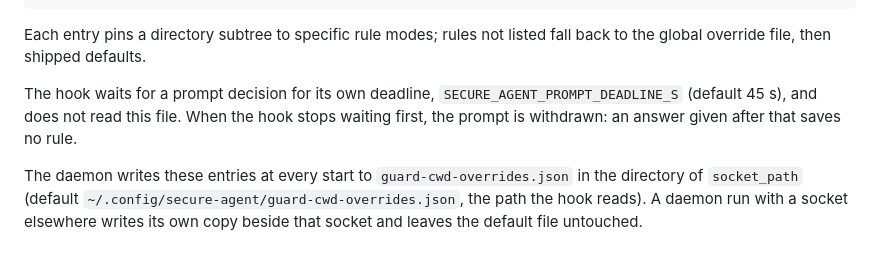
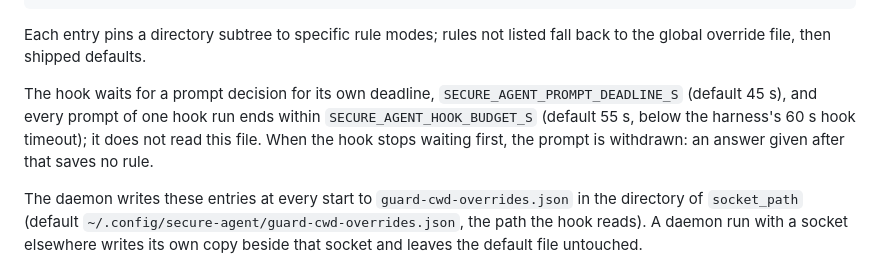
Before and after one commit to cavi-ai/secure-agent, a Markdown page: docs/CONFIGURATION.md, the part around the change. Drawn GitHub-style.

```diff
--- a/docs/CONFIGURATION.md
+++ b/docs/CONFIGURATION.md
@@ -245,7 +245,7 @@ directory_guard:
 
 Each entry pins a directory subtree to specific rule modes; rules not listed fall back to the global override file, then shipped defaults.
 
-The hook waits for a prompt decision for its own deadline, `SECURE_AGENT_PROMPT_DEADLINE_S` (default 45 s), and does not read this file. When the hook stops waiting first, the prompt is withdrawn: an answer given after that saves no rule.
+The hook waits for a prompt decision for its own deadline, `SECURE_AGENT_PROMPT_DEADLINE_S` (default 45 s), and every prompt of one hook run ends within `SECURE_AGENT_HOOK_BUDGET_S` (default 55 s, below the harness's 60 s hook timeout); it does not read this file. When the hook stops waiting first, the prompt is withdrawn: an answer given after that saves no rule.
 
 The daemon writes these entries at every start to `guard-cwd-overrides.json` in the directory of `socket_path` (default `~/.config/secure-agent/guard-cwd-overrides.json`, the path the hook reads). A daemon run with a socket elsewhere writes its own copy beside that socket and leaves the default file untouched.
 
```
Also changed, not shown: CHANGELOG.md (+2 -0 lines), docs/GUARD_THREAT_MODEL.md (+2 -1 lines).
